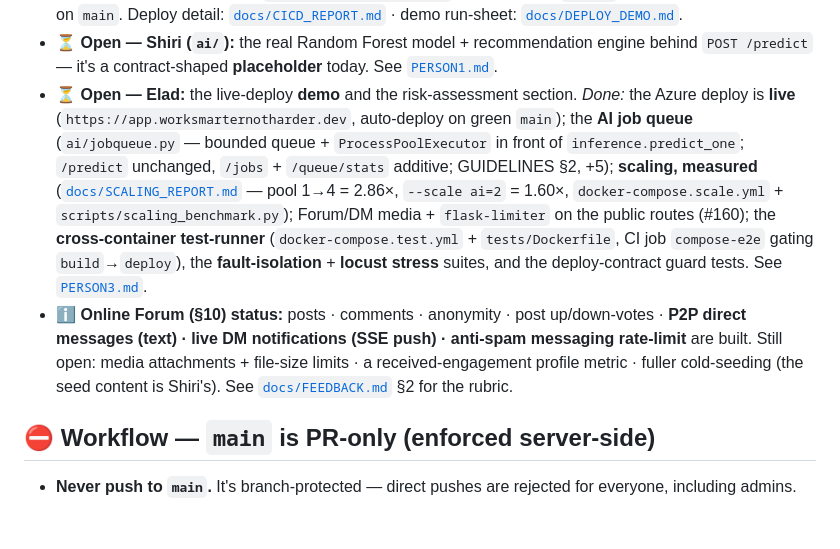
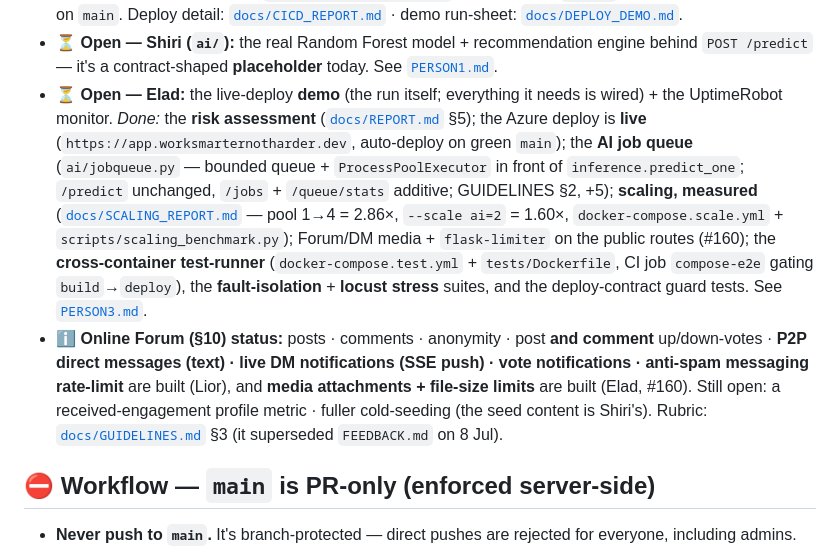
Before and after one commit to LiorBenSidi/work-smarter-not-harder, a Markdown page: CLAUDE.md, the part around the change. GitHub-like rendering; blank space fills up the shorter version.

Commit message:
docs: post-resize accuracy sweep, round 2 (PERSON1 · CLAUDE.md · PERSON3 · arch review)
Follow-up to #190, which swept docs/ + PERSON3.md but missed the root-level
briefs. Four stale claims, each one a thing a teammate or the TA reads and acts on:

- PERSON1.md: asked Shiri to size the model against "the ~1 GB VM" with an implied
  AI_QUEUE_WORKERS=2. It is a Standard E4ads v5 (4 vCPU / 32 GiB) and 4 workers
  since #185. This is the exact line she reads while measuring. Her lane untouched:
  still "just report the two numbers; the config isn't yours to edit".
- CLAUDE.md: listed the risk assessment as OPEN for Elad -- it shipped in #172
  (REPORT §5). Open work is now the demo run + the UptimeRobot monitor.
- CLAUDE.md §10: said Forum media + file-size limits were "still open" while the
  same file's line 31 credits them as shipped (#160). ROADMAP:111 agrees they are
  done. Also adds comment-votes / vote-notifications to the built list, attributes
  the real-time layer to Lior and media to Elad (matching #184 + git history), and
  points the rubric link at GUIDELINES.md, which superseded FEEDBACK.md on 8 Jul.
- PERSON3.md: the "Azure deploy (go live)" box read unchecked while the deploy has
  been live and auto-deploying all day. Marked in-progress with the real remainder
  (UptimeRobot + the graded demo), rather than claiming a demo that hasn't run.
- ARCHITECTURE-REVIEW.md: called the deploy job "dormant until the live VM".

Docs only, no behaviour change. Suite green (658 passed / 33 env-gated skip),
ruff + bandit clean.

Co-Authored-By: Claude Opus 4.8 <noreply@anthropic.com>

```diff
--- a/CLAUDE.md
+++ b/CLAUDE.md
@@ -22,8 +22,9 @@ The backend is built and CI-gated; the open work is two teammates' lanes. If you
   [`docs/DEPLOY_DEMO.md`](docs/DEPLOY_DEMO.md).
 - ⏳ **Open — Shiri (`ai/`):** the real Random Forest model + recommendation engine behind `POST /predict` — it's a
   contract-shaped **placeholder** today. See [`PERSON1.md`](PERSON1.md).
-- ⏳ **Open — Elad:** the live-deploy **demo** and the risk-assessment section.
-  *Done:* the Azure deploy is **live** (`https://app.worksmarternotharder.dev`, auto-deploy on green `main`);
+- ⏳ **Open — Elad:** the live-deploy **demo** (the run itself; everything it needs is wired) + the UptimeRobot monitor.
+  *Done:* the **risk assessment** ([`docs/REPORT.md`](docs/REPORT.md) §5); the Azure deploy is **live**
+  (`https://app.worksmarternotharder.dev`, auto-deploy on green `main`);
   the **AI job queue** (`ai/jobqueue.py` — bounded queue + `ProcessPoolExecutor` in front of
   `inference.predict_one`; `/predict` unchanged, `/jobs` + `/queue/stats` additive; GUIDELINES §2, +5);
   **scaling, measured** ([`docs/SCALING_REPORT.md`](docs/SCALING_REPORT.md) — pool 1→4 = 2.86×,
@@ -31,10 +32,11 @@ The backend is built and CI-gated; the open work is two teammates' lanes. If you
   Forum/DM media + `flask-limiter` on the public routes (#160); the **cross-container test-runner**
   (`docker-compose.test.yml` + `tests/Dockerfile`, CI job `compose-e2e` gating `build`→`deploy`), the
   **fault-isolation** + **locust stress** suites, and the deploy-contract guard tests. See [`PERSON3.md`](PERSON3.md).
-- ℹ️ **Online Forum (§10) status:** posts · comments · anonymity · post up/down-votes · **P2P direct messages
-  (text) · live DM notifications (SSE push) · anti-spam messaging rate-limit** are built. Still open: media
-  attachments + file-size limits · a received-engagement profile metric ·
-  fuller cold-seeding (the seed content is Shiri's). See [`docs/FEEDBACK.md`](docs/FEEDBACK.md) §2 for the rubric.
+- ℹ️ **Online Forum (§10) status:** posts · comments · anonymity · post **and comment** up/down-votes ·
+  **P2P direct messages (text) · live DM notifications (SSE push) · vote notifications · anti-spam messaging
+  rate-limit** are built (Lior), and **media attachments + file-size limits** are built (Elad, #160). Still
+  open: a received-engagement profile metric · fuller cold-seeding (the seed content is Shiri's).
+  Rubric: [`docs/GUIDELINES.md`](docs/GUIDELINES.md) §3 (it superseded `FEEDBACK.md` on 8 Jul).
 
 ## ⛔ Workflow — `main` is PR-only (enforced server-side)
 - **Never push to `main`.** It's branch-protected — direct pushes are rejected for everyone, including admins.
```
Also changed, not shown: PERSON3.md (+5 -1 lines), docs/ARCHITECTURE-REVIEW.md (+1 -1 lines).
